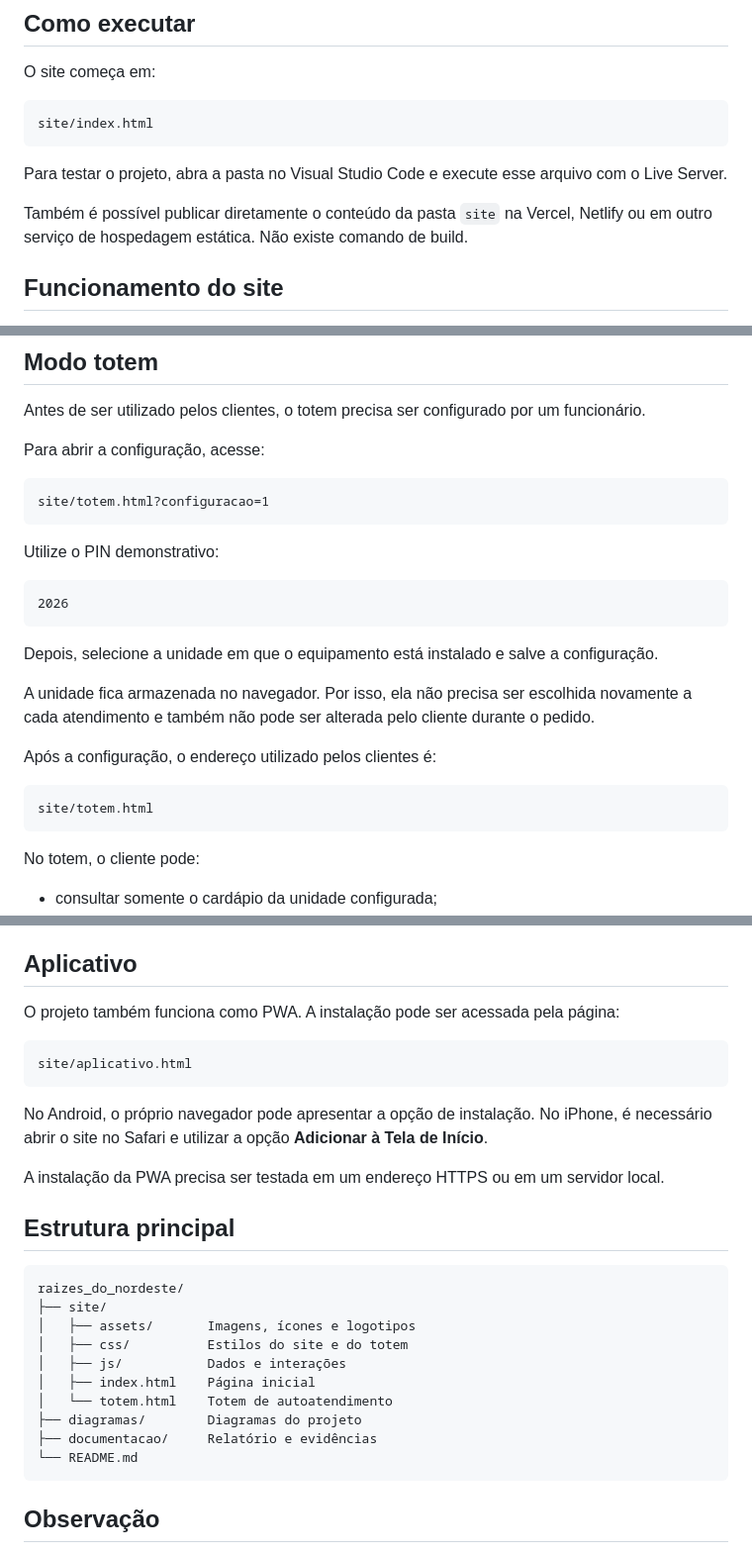
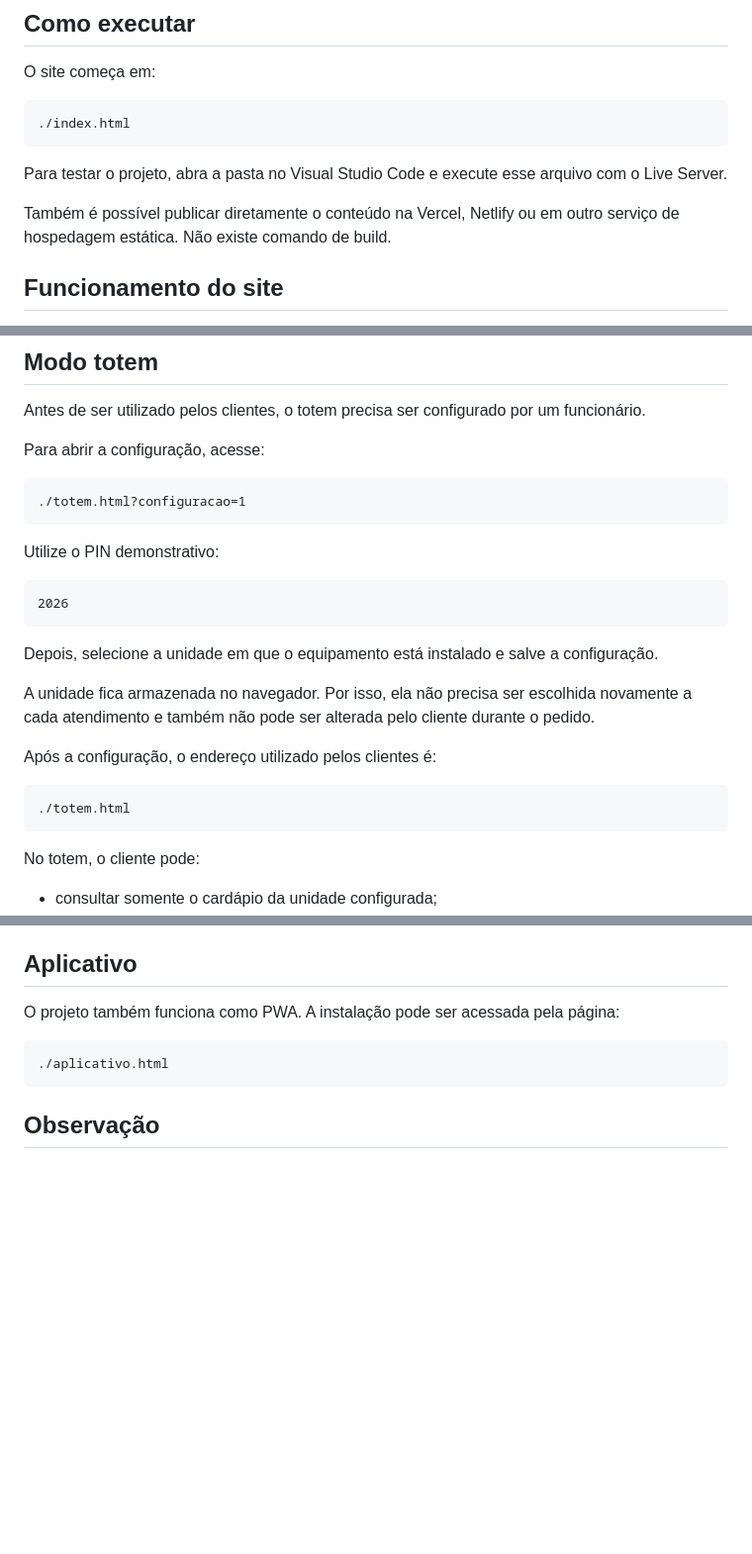
Before and after one commit to nelson-eder/raizes-do-nordeste, a Markdown page: README.md, 3 parts joined by grey strips. Shown at 99% size. Rendered like a GitHub page; blank space fills up the shorter version.

Commit message:
Fix file paths
Updated file paths in README

````diff
--- a/README.md
+++ b/README.md
@@ -19,12 +19,12 @@ Não há back-end, banco de dados ou dependências para instalar. Os dados utili
 O site começa em:
 
 ```text
-site/index.html
+./index.html
 ```
 
 Para testar o projeto, abra a pasta no Visual Studio Code e execute esse arquivo com o Live Server.
 
-Também é possível publicar diretamente o conteúdo da pasta `site` na Vercel, Netlify ou em outro serviço de hospedagem estática. Não existe comando de build.
+Também é possível publicar diretamente o conteúdo na Vercel, Netlify ou em outro serviço de hospedagem estática. Não existe comando de build.
 
 ## Funcionamento do site
 
@@ -51,7 +51,7 @@ Antes de ser utilizado pelos clientes, o totem precisa ser configurado por um fu
 Para abrir a configuração, acesse:
 
 ```text
-site/totem.html?configuracao=1
+./totem.html?configuracao=1
 ```
 
 Utilize o PIN demonstrativo:
@@ -67,7 +67,7 @@ A unidade fica armazenada no navegador. Por isso, ela não precisa ser escolhida
 Após a configuração, o endereço utilizado pelos clientes é:
 
 ```text
-site/totem.html
+./totem.html
 ```
 
 No totem, o cliente pode:
@@ -89,26 +89,7 @@ Para trocar a unidade do equipamento, basta acessar novamente a página de confi
 O projeto também funciona como PWA. A instalação pode ser acessada pela página:
 
 ```text
-site/aplicativo.html
-```
-
-No Android, o próprio navegador pode apresentar a opção de instalação. No iPhone, é necessário abrir o site no Safari e utilizar a opção **Adicionar à Tela de Início**.
-
-A instalação da PWA precisa ser testada em um endereço HTTPS ou em um servidor local.
-
-## Estrutura principal
-
-```text
-raizes_do_nordeste/
-├── site/
-│   ├── assets/       Imagens, ícones e logotipos
-│   ├── css/          Estilos do site e do totem
-│   ├── js/           Dados e interações
-│   ├── index.html    Página inicial
-│   └── totem.html    Totem de autoatendimento
-├── diagramas/        Diagramas do projeto
-├── documentacao/     Relatório e evidências
-└── README.md
+./aplicativo.html
 ```
 
 ## Observação
````
